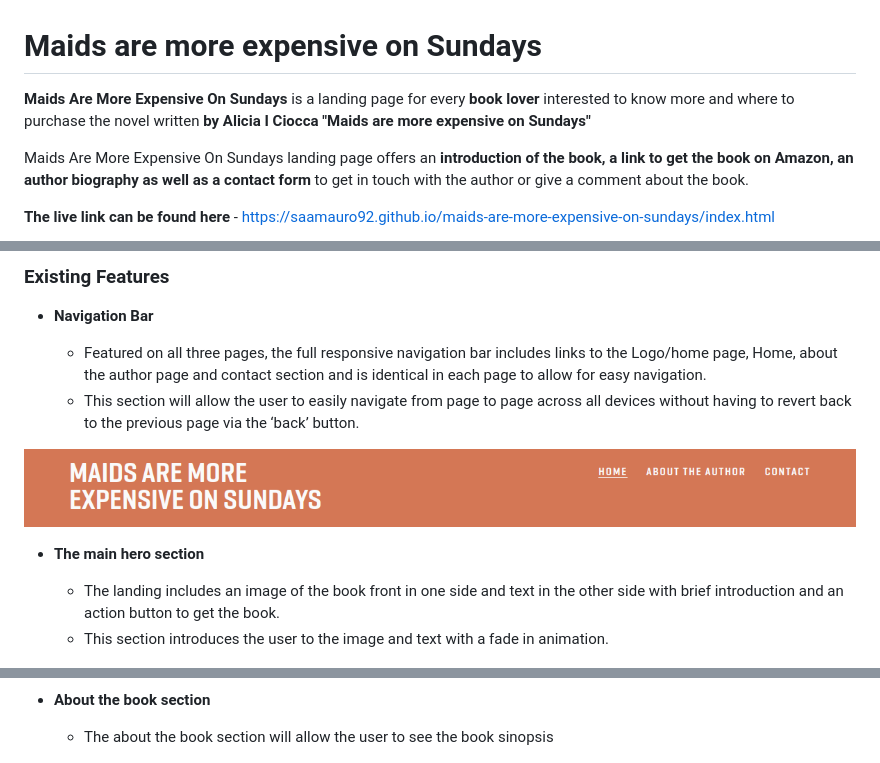
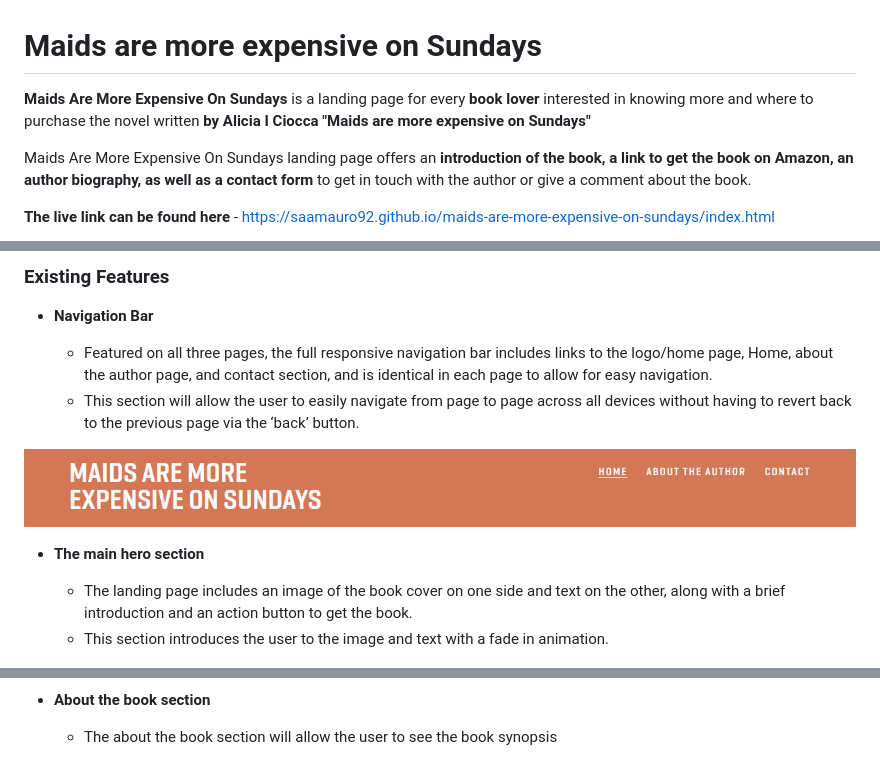
Before and after one commit to saamauro92/maids-are-more-expensive-on-sundays, a Markdown page: README.md, 3 parts joined by grey strips. Rendered like a GitHub page.

```diff
--- a/README.md
+++ b/README.md
@@ -1,10 +1,10 @@
 # Maids are more expensive on Sundays
 
-**Maids Are More Expensive On Sundays** is a landing page for every **book lover** interested to know more and where to purchase the novel written **by Alicia I Ciocca "Maids are more expensive on Sundays"**
+**Maids Are More Expensive On Sundays** is a landing page for every **book lover** interested  in knowing more and where to purchase the novel written **by Alicia I Ciocca "Maids are more expensive on Sundays"**
 
 
 
-Maids Are More Expensive On Sundays landing page offers an **introduction of the book, a link to get the book on Amazon, an author biography as well as a contact form** to get in touch with the author or give a comment about the book.
+Maids Are More Expensive On Sundays landing page offers an **introduction of the book, a link to get the book on Amazon, an author biography, as well as a contact form** to get in touch with the author or give a comment about the book.
 
 
 
@@ -19,21 +19,21 @@ Maids Are More Expensive On Sundays landing page offers an **introduction of the
 
 - __Navigation Bar__
 
-  - Featured on all three pages, the full responsive navigation bar includes links to the Logo/home page, Home, about the author page and contact section and is identical in each page to allow for easy navigation.
+  - Featured on all three pages, the full responsive navigation bar includes links to the logo/home page, Home, about the author page, and contact section, and is identical in each page to allow for easy navigation.
   - This section will allow the user to easily navigate from page to page across all devices without having to revert back to the previous page via the ‘back’ button.
 
 ![header](https://github.com/saamauro92/maids-are-more-expensive-on-sundays/raw/main/media/navbar.png)
 
 - __The main hero section__
 
-  - The landing includes an image of the book front in one side and text in the other side with brief introduction and an action button to get the book.
+  - The landing page includes an image of the book cover on one side and text on the other, along with a brief introduction and an action button to get the book.
   - This section introduces the user to the image and text with a fade in animation.
 
 ![Hero Section](https://github.com/saamauro92/maids-are-more-expensive-on-sundays/raw/main/media/hero.png)
 
 - __About the book section__
 
-  - The about the book section will allow the user to see the book sinopsis
+  - The about the book section will allow the user to see the book synopsis
 
 ![About the book](https://github.com/saamauro92/maids-are-more-expensive-on-sundays/raw/main/media/aboutthebook.png)
 
```
Also changed, not shown: other parts of README.md (+18 -18 lines).
